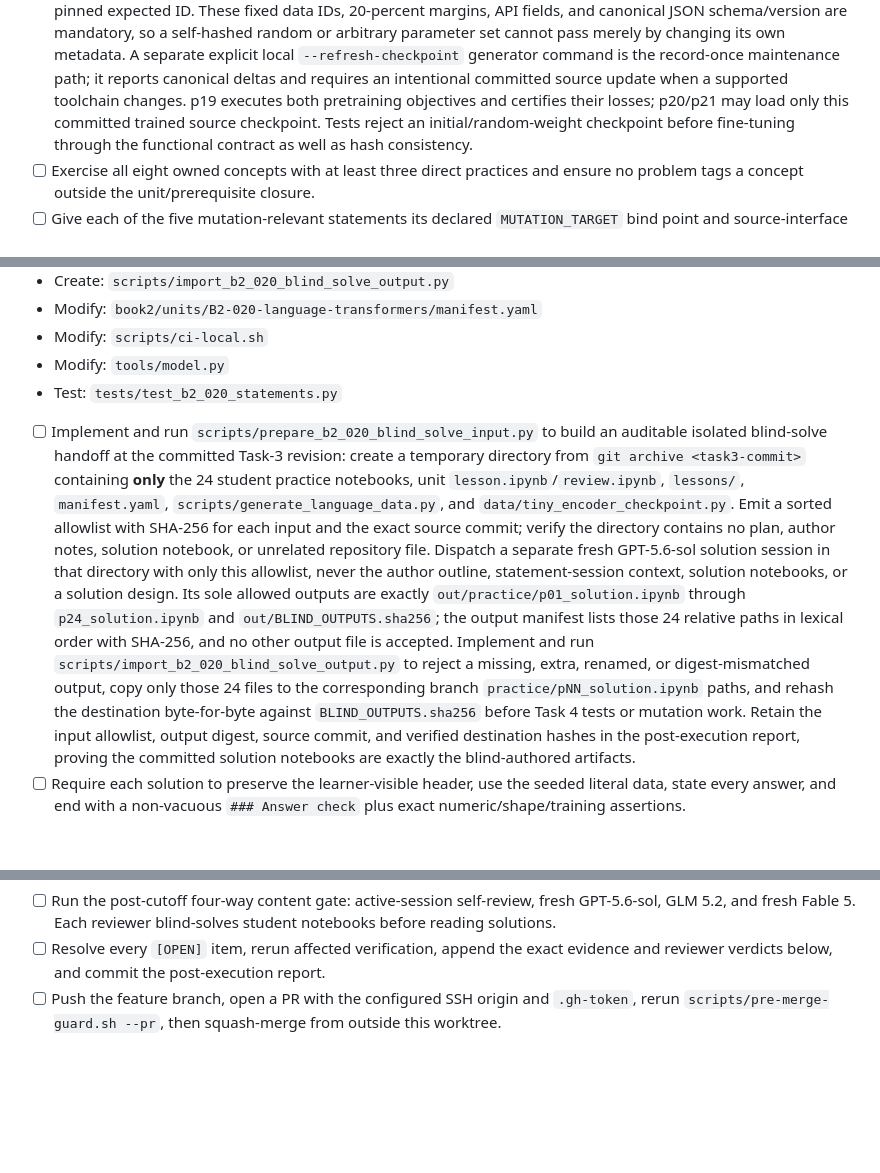
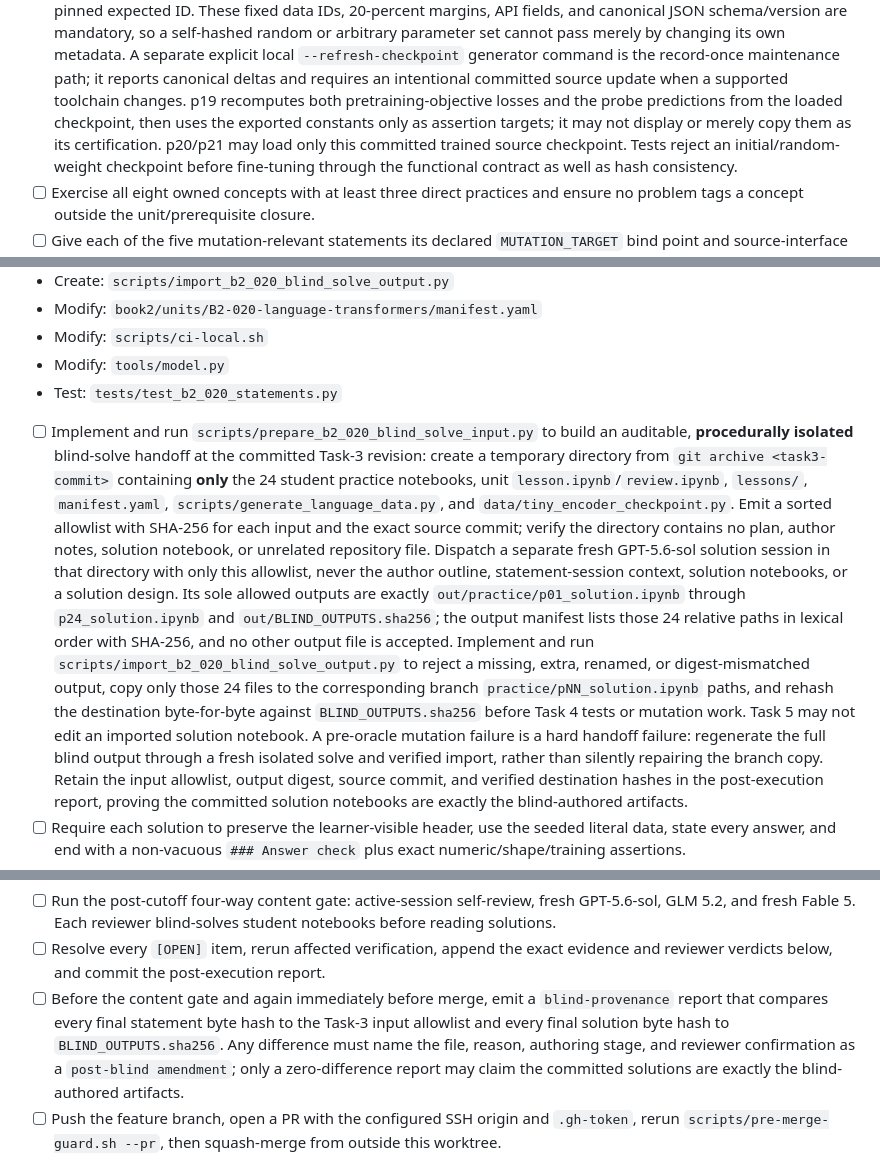
Before and after one commit to weiboz0/usaaio, a Markdown page: docs/plans/020-r2-language-transformers.md, 3 parts joined by grey strips. Drawn GitHub-style; blank space fills up the shorter version.

Commit message:
docs: preserve Plan 020 blind provenance

```diff
--- a/docs/plans/020-r2-language-transformers.md
+++ b/docs/plans/020-r2-language-transformers.md
@@ -267,7 +269,8 @@ It rejects zero/multiple hook spans, a target outside the declared hook, a missi
   Its test reconstructs the literal initialized width-8 architecture from seed `20260812`, validates every checkpoint parameter name/shape/dtype (`float32`) against that architecture, checks checkpoint initial/final losses match recomputation within `atol=1e-4, rtol=1e-4`, and requires each trained held-out objective loss to be no more than `0.80 *` its literal initial loss and each named probe's top-1 ID to match the pinned expected ID.
   These fixed data IDs, 20-percent margins, API fields, and canonical JSON schema/version are mandatory, so a self-hashed random or arbitrary parameter set cannot pass merely by changing its own metadata.
   A separate explicit local `--refresh-checkpoint` generator command is the record-once maintenance path; it reports canonical deltas and requires an intentional committed source update when a supported toolchain changes.
-  p19 executes both pretraining objectives and certifies their losses; p20/p21 may load only this committed trained source checkpoint.
+  p19 recomputes both pretraining-objective losses and the probe predictions from the loaded checkpoint, then uses the exported constants only as assertion targets; it may not display or merely copy them as its certification.
+  p20/p21 may load only this committed trained source checkpoint.
   Tests reject an initial/random-weight checkpoint before fine-tuning through the functional contract as well as hash consistency.
 - [ ] Exercise all eight owned concepts with at least three direct practices and ensure no problem tags a concept outside the unit/prerequisite closure.
 - [ ] Give each of the five mutation-relevant statements its declared `MUTATION_TARGET` bind point and source-interface identifier without exposing an answer; assert the actual solution later contains exactly that marker and a separately named oracle assertion.
@@ -293,11 +297,12 @@ It rejects zero/multiple hook spans, a target outside the declared hook, a missi
 - Modify: `tools/model.py`
 - Test: `tests/test_b2_020_statements.py`
 
-- [ ] Implement and run `scripts/prepare_b2_020_blind_solve_input.py` to build an auditable isolated blind-solve handoff at the committed Task-3 revision: create a temporary directory from `git archive <task3-commit>` containing **only** the 24 student practice notebooks, unit `lesson.ipynb`/`review.ipynb`, `lessons/`, `manifest.yaml`, `scripts/generate_language_data.py`, and `data/tiny_encoder_checkpoint.py`.
+- [ ] Implement and run `scripts/prepare_b2_020_blind_solve_input.py` to build an auditable, **procedurally isolated** blind-solve handoff at the committed Task-3 revision: create a temporary directory from `git archive <task3-commit>` containing **only** the 24 student practice notebooks, unit `lesson.ipynb`/`review.ipynb`, `lessons/`, `manifest.yaml`, `scripts/generate_language_data.py`, and `data/tiny_encoder_checkpoint.py`.
   Emit a sorted allowlist with SHA-256 for each input and the exact source commit; verify the directory contains no plan, author notes, solution notebook, or unrelated repository file.
   Dispatch a separate fresh GPT-5.6-sol solution session in that directory with only this allowlist, never the author outline, statement-session context, solution notebooks, or a solution design.
   Its sole allowed outputs are exactly `out/practice/p01_solution.ipynb` through `p24_solution.ipynb` and `out/BLIND_OUTPUTS.sha256`; the output manifest lists those 24 relative paths in lexical order with SHA-256, and no other output file is accepted.
   Implement and run `scripts/import_b2_020_blind_solve_output.py` to reject a missing, extra, renamed, or digest-mismatched output, copy only those 24 files to the corresponding branch `practice/pNN_solution.ipynb` paths, and rehash the destination byte-for-byte against `BLIND_OUTPUTS.sha256` before Task 4 tests or mutation work.
+  Task 5 may not edit an imported solution notebook. A pre-oracle mutation failure is a hard handoff failure: regenerate the full blind output through a fresh isolated solve and verified import, rather than silently repairing the branch copy.
   Retain the input allowlist, output digest, source commit, and verified destination hashes in the post-execution report, proving the committed solution notebooks are exactly the blind-authored artifacts.
 - [ ] Require each solution to preserve the learner-visible header, use the seeded literal data, state every answer, and end with a non-vacuous `### Answer check` plus exact numeric/shape/training assertions.
 - [ ] After all 24 solutions exist, atomically replace B2-020's deferred policy with `solution_policy: required`; test that every declared solution path exists and that any retained deferred policy (rejected by the shared manifest parser as soon as one solution exists) or deleted solution fails inventory, coverage, and layer-boundary checks.
@@ -340,6 +345,8 @@ PATH=/home/chris/.local/bin:$PATH UV_CACHE_DIR=/tmp/uvcache bash scripts/pre-mer
 
 - [ ] Run the post-cutoff four-way content gate: active-session self-review, fresh GPT-5.6-sol, GLM 5.2, and fresh Fable 5. Each reviewer blind-solves student notebooks before reading solutions.
 - [ ] Resolve every `[OPEN]` item, rerun affected verification, append the exact evidence and reviewer verdicts below, and commit the post-execution report.
+- [ ] Before the content gate and again immediately before merge, emit a `blind-provenance` report that compares every final statement byte hash to the Task-3 input allowlist and every final solution byte hash to `BLIND_OUTPUTS.sha256`.
+  Any difference must name the file, reason, authoring stage, and reviewer confirmation as a `post-blind amendment`; only a zero-difference report may claim the committed solutions are exactly the blind-authored artifacts.
 - [ ] Push the feature branch, open a PR with the configured SSH origin and `.gh-token`, rerun `scripts/pre-merge-guard.sh --pr`, then squash-merge from outside this worktree.
 
 ## Out of scope
```
Also changed, not shown: other parts of docs/plans/020-r2-language-transformers.md (+3 -0 lines).
